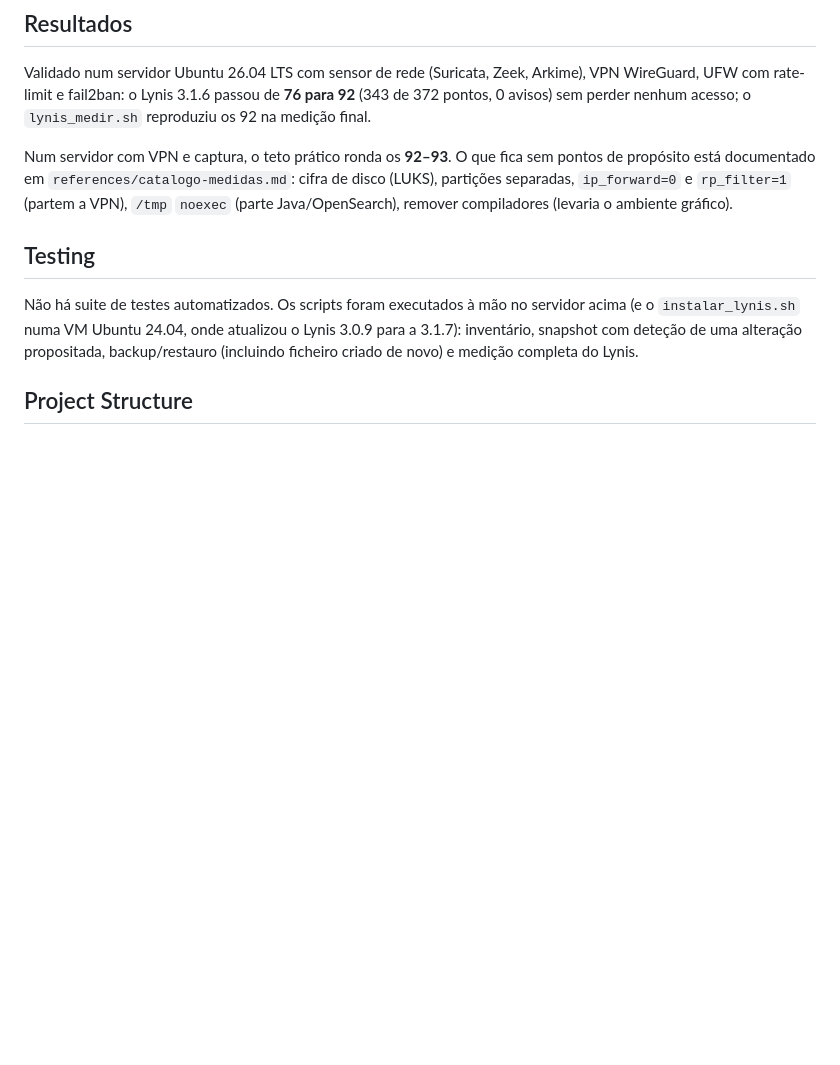
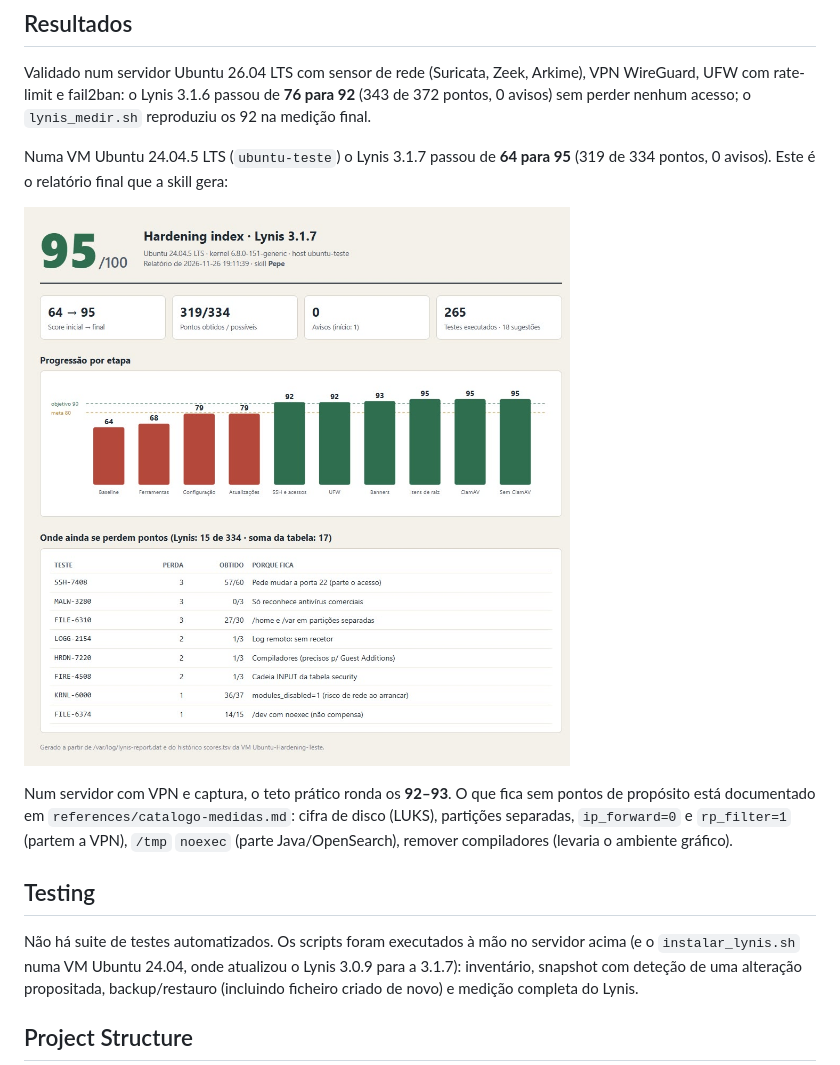
Before and after one commit to DrNOFX97/pepe, a Markdown page: README.md, the part around the change. Rendered like a GitHub page; pictures changed too: evidencias/lynis-report-vm-teste.png (added); blank space fills up the shorter version.

Commit message:
README: exemplo do relatório final (VM Ubuntu 24.04, Lynis 64 → 95)

```diff
--- a/README.md
+++ b/README.md
@@ -131,6 +131,11 @@ Validado num servidor Ubuntu 26.04 LTS com sensor de rede (Suricata, Zeek, Arkim
 UFW com rate-limit e fail2ban: o Lynis 3.1.6 passou de **76 para 92** (343 de 372 pontos, 0 avisos) sem
 perder nenhum acesso; o `lynis_medir.sh` reproduziu os 92 na medição final.
 
+Numa VM Ubuntu 24.04.5 LTS (`ubuntu-teste`) o Lynis 3.1.7 passou de **64 para 95** (319 de 334 pontos,
+0 avisos). Este é o relatório final que a skill gera:
+
+![Relatório final do Pepe: Lynis 64 → 95 numa VM Ubuntu 24.04](evidencias/lynis-report-vm-teste.png)
+
 Num servidor com VPN e captura, o teto prático ronda os **92–93**. O que fica sem pontos de
 propósito está documentado em `references/catalogo-medidas.md`: cifra de disco (LUKS), partições
 separadas, `ip_forward=0` e `rp_filter=1` (partem a VPN), `/tmp` `noexec` (parte Java/OpenSearch),
```
